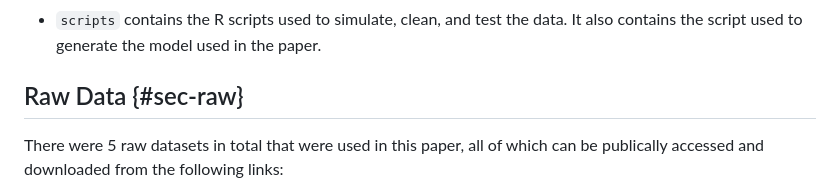
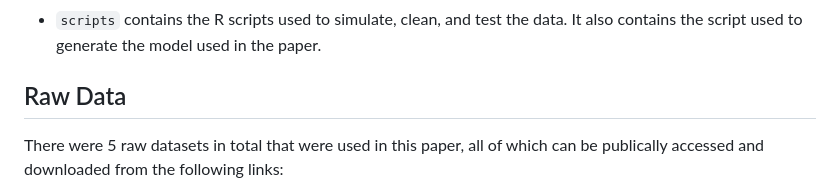
Before and after one commit to AbbassSleiman/US-Middle-Class, a Markdown page: README.md, the part around the change. Rendered like a GitHub page.

```diff
--- a/README.md
+++ b/README.md
@@ -15,7 +15,7 @@ The repo is structured as follows:
 -   `paper` contains the files used to generate the paper, including the Quarto document and reference bibliography file, as well as the PDF of the paper.
 -   `scripts` contains the R scripts used to simulate, clean, and test the data. It also contains the script used to generate the model used in the paper.
 
-## Raw Data {#sec-raw}
+## Raw Data
 
 There were 5 raw datasets in total that were used in this paper, all of which can be publically accessed and downloaded from the following links:
 - `incarceration-rates-by-country-2024.csv` can be downloaded at https://worldpopulationreview.com/country-rankings/incarceration-rates-by-country.
```
